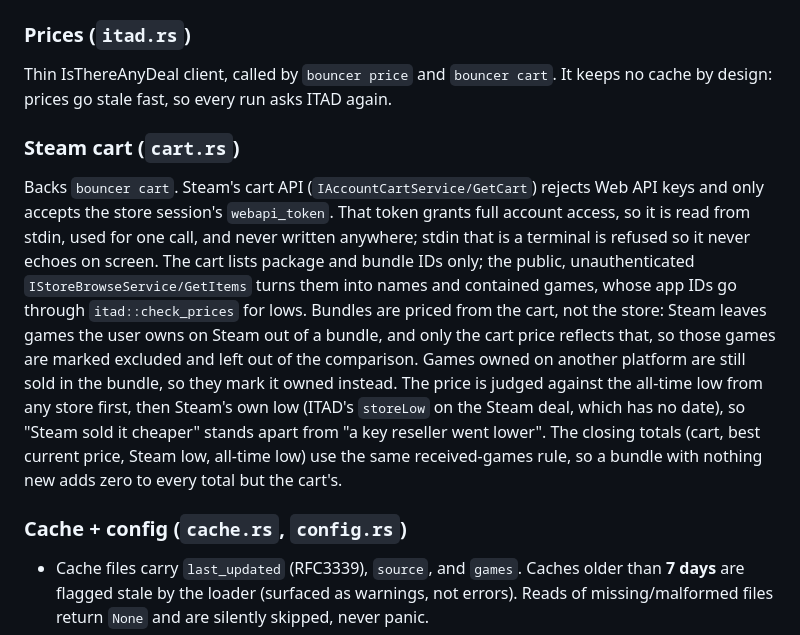
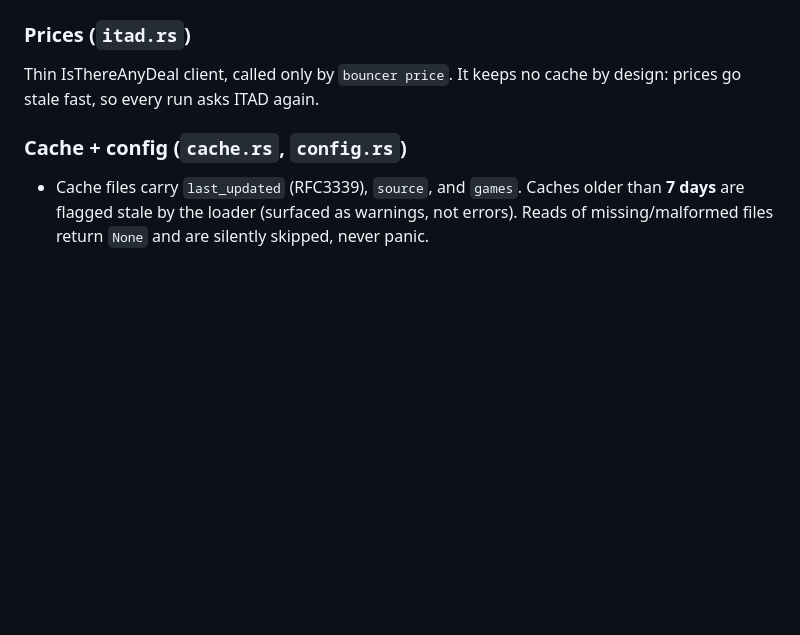
Before and after one commit to jeffdt/backlog, a Markdown page: AGENTS.md, the part around the change. Rendered like a GitHub page; blank space fills up the shorter version.

```diff
--- a/AGENTS.md
+++ b/AGENTS.md
@@ -80,27 +80,8 @@ Each source converts an external format into `Vec<Game>`. Two kinds:
   used (`nile` or `heroic_cache`).
 
 ### Prices (`itad.rs`)
-Thin IsThereAnyDeal client, called by `bouncer price` and `bouncer cart`. It keeps no cache
+Thin IsThereAnyDeal client, called only by `bouncer price`. It keeps no cache
 by design: prices go stale fast, so every run asks ITAD again.
-
-### Steam cart (`cart.rs`)
-Backs `bouncer cart`. Steam's cart API (`IAccountCartService/GetCart`)
-rejects Web API keys and only accepts the store session's `webapi_token`.
-That token grants full account access, so it is read from stdin, used for one
-call, and never written anywhere; stdin that is a terminal is refused so it
-never echoes on screen. The cart lists package and bundle IDs only; the public,
-unauthenticated `IStoreBrowseService/GetItems` turns them into names and
-contained games, whose app IDs go through `itad::check_prices` for lows.
-Bundles are priced from the cart, not the store: Steam leaves games the user
-owns on Steam out of a bundle, and only the cart price reflects that, so those
-games are marked excluded and left out of the comparison. Games owned on
-another platform are still sold in the bundle, so they mark it owned instead.
-The price is judged against the all-time low from any store first, then
-Steam's own low (ITAD's `storeLow` on the Steam deal, which has no date), so
-"Steam sold it cheaper" stands apart from "a key reseller went lower".
-The closing totals (cart, best current price, Steam low, all-time low) use the same
-received-games rule, so a bundle with nothing new adds zero to every
-total but the cart's.
 
 ### Cache + config (`cache.rs`, `config.rs`)
 - Cache files carry `last_updated` (RFC3339), `source`, and `games`. Caches
```
Also changed, not shown: README.md (+1 -40 lines), docs/images/queue.gif, docs/images/search.gif, 12 other files.
